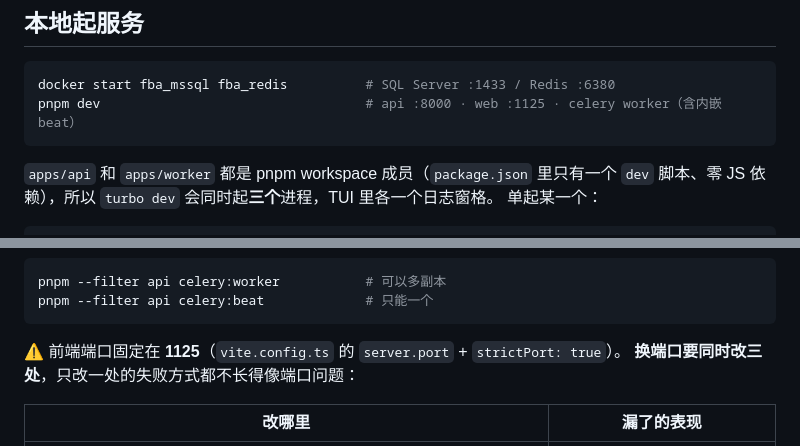
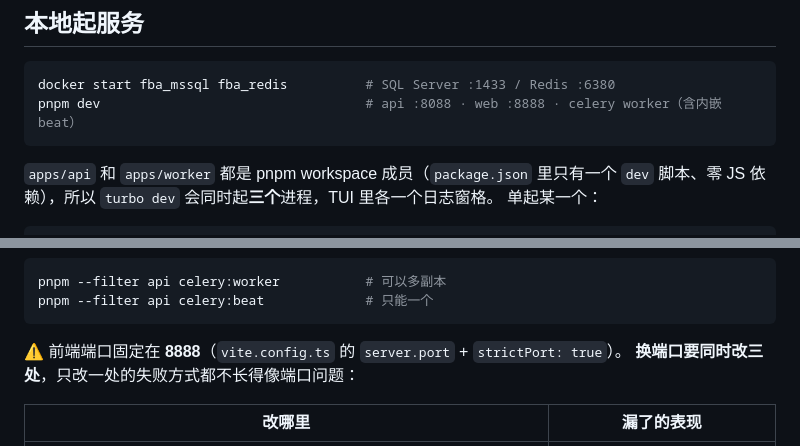
Before and after one commit to yilecoding/fastapi-react-admin, a Markdown page: CLAUDE.md, 2 parts joined by grey strips. Drawn GitHub-style.

````diff
--- a/CLAUDE.md
+++ b/CLAUDE.md
@@ -99,7 +99,7 @@ packages/platform/ 平台能力：api-client · auth · shell · pages
 
 ```bash
 docker start fba_mssql fba_redis          # SQL Server :1433 / Redis :6380
-pnpm dev                                  # api :8000 · web :1125 · celery worker（含内嵌 beat）
+pnpm dev                                  # api :8088 · web :8888 · celery worker（含内嵌 beat）
 ```
 
 `apps/api` 和 `apps/worker` 都是 pnpm workspace 成员（`package.json` 里只有一个
@@ -124,7 +124,7 @@ pnpm --filter api celery:worker           # 可以多副本
 pnpm --filter api celery:beat             # 只能一个
 ```
 
-⚠️ 前端端口固定在 **1125**（`vite.config.ts` 的 `server.port` + `strictPort: true`）。
+⚠️ 前端端口固定在 **8888**（`vite.config.ts` 的 `server.port` + `strictPort: true`）。
 **换端口要同时改三处**，只改一处的失败方式都不长得像端口问题：
 
 | 改哪里 | 漏了的表现 |
````
Also changed, not shown: README.md (+1 -1 lines), SECURITY.md (+1 -1 lines).
